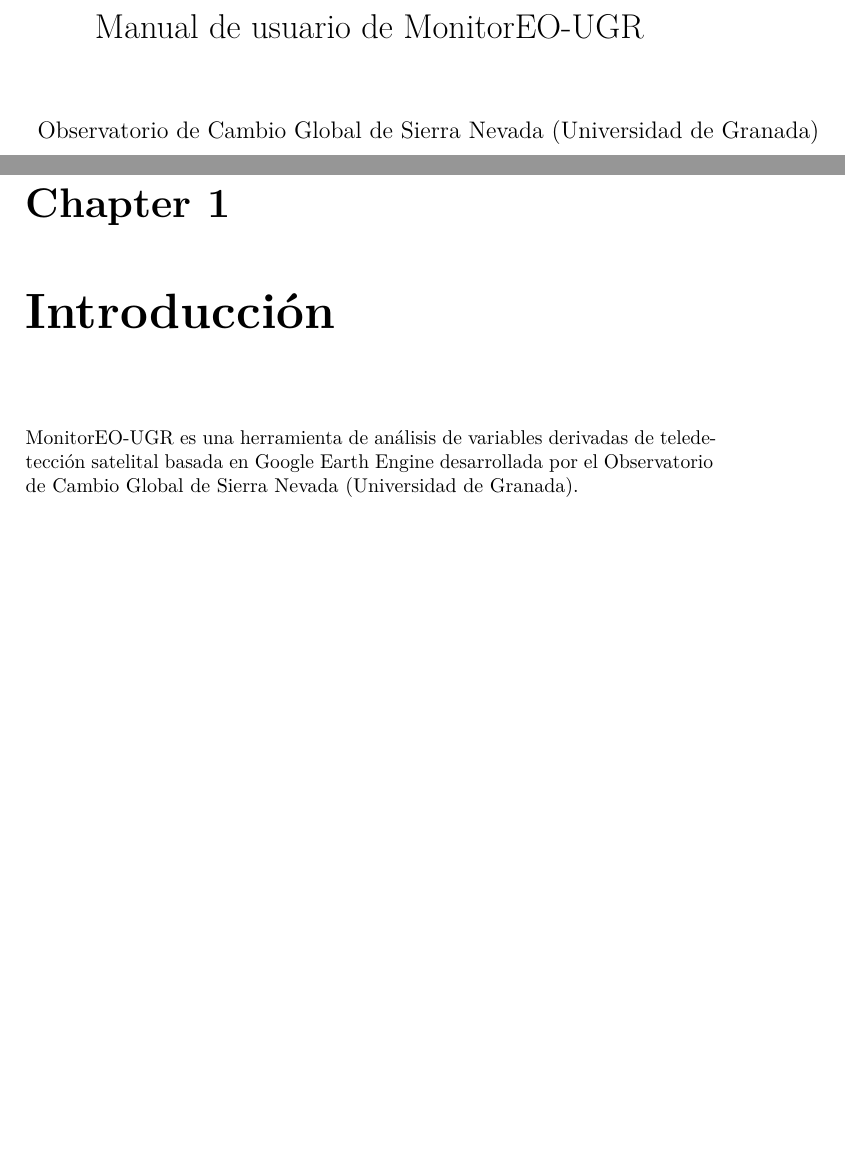
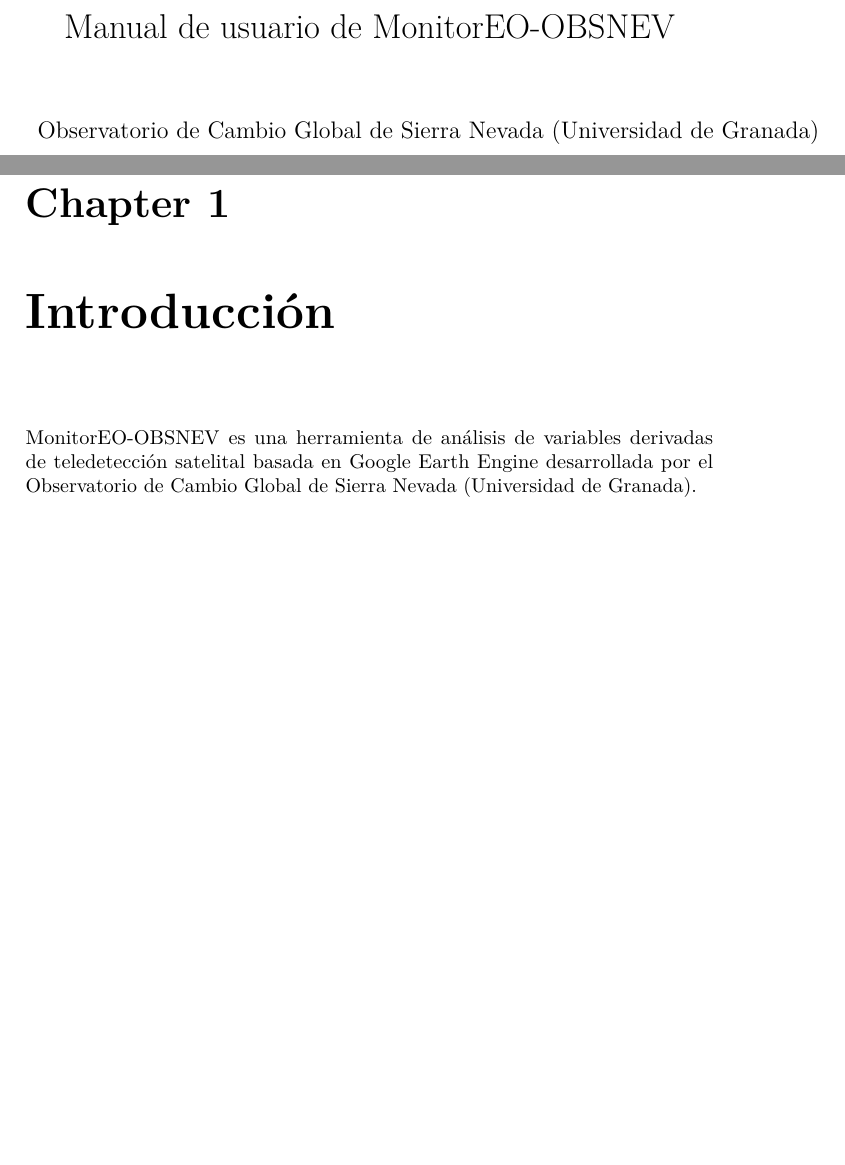
Before and after one commit to monitoreo-obsnev/manual, a LaTeX book (docs/monitoreo-ugr.tex): two parts of pages 1 and 5 of 31, joined at a grey line, cut so that both start at the same text. Compiled offline with pdfLaTeX.

Commit message:
name changed

```diff
--- a/docs/monitoreo-ugr.tex
+++ b/docs/monitoreo-ugr.tex
@@ -78,14 +78,14 @@
 \IfFileExists{xurl.sty}{\usepackage{xurl}}{} % add URL line breaks if available
 \urlstyle{same}
 \hypersetup{
-  pdftitle={Manual de usuario de MonitorEO-UGR},
+  pdftitle={Manual de usuario de MonitorEO-OBSNEV},
   pdfauthor={Observatorio de Cambio Global de Sierra Nevada (Universidad de Granada)},
   hidelinks,
   pdfcreator={LaTeX via pandoc}}
 
-\title{Manual de usuario de MonitorEO-UGR}
+\title{Manual de usuario de MonitorEO-OBSNEV}
 \author{Observatorio de Cambio Global de Sierra Nevada (Universidad de Granada)}
-\date{2025-02-19}
+\date{2025-02-26}
 
 \begin{document}
 \maketitle
@@ -96,7 +96,7 @@
 }
 \chapter{Introducción}\label{intro}
 
-MonitorEO-UGR es una herramienta de análisis de variables derivadas de teledetección satelital basada en Google Earth Engine desarrollada por el Observatorio de Cambio Global de Sierra Nevada (Universidad de Granada).
+MonitorEO-OBSNEV es una herramienta de análisis de variables derivadas de teledetección satelital basada en Google Earth Engine desarrollada por el Observatorio de Cambio Global de Sierra Nevada (Universidad de Granada).
 
 \chapter{Interfaz gráfica}\label{interfaz}
 
```
Also changed, not shown: _output.yml (+3 -3 lines), docs/monitoreo-ugr.pdf, 18 other files.
